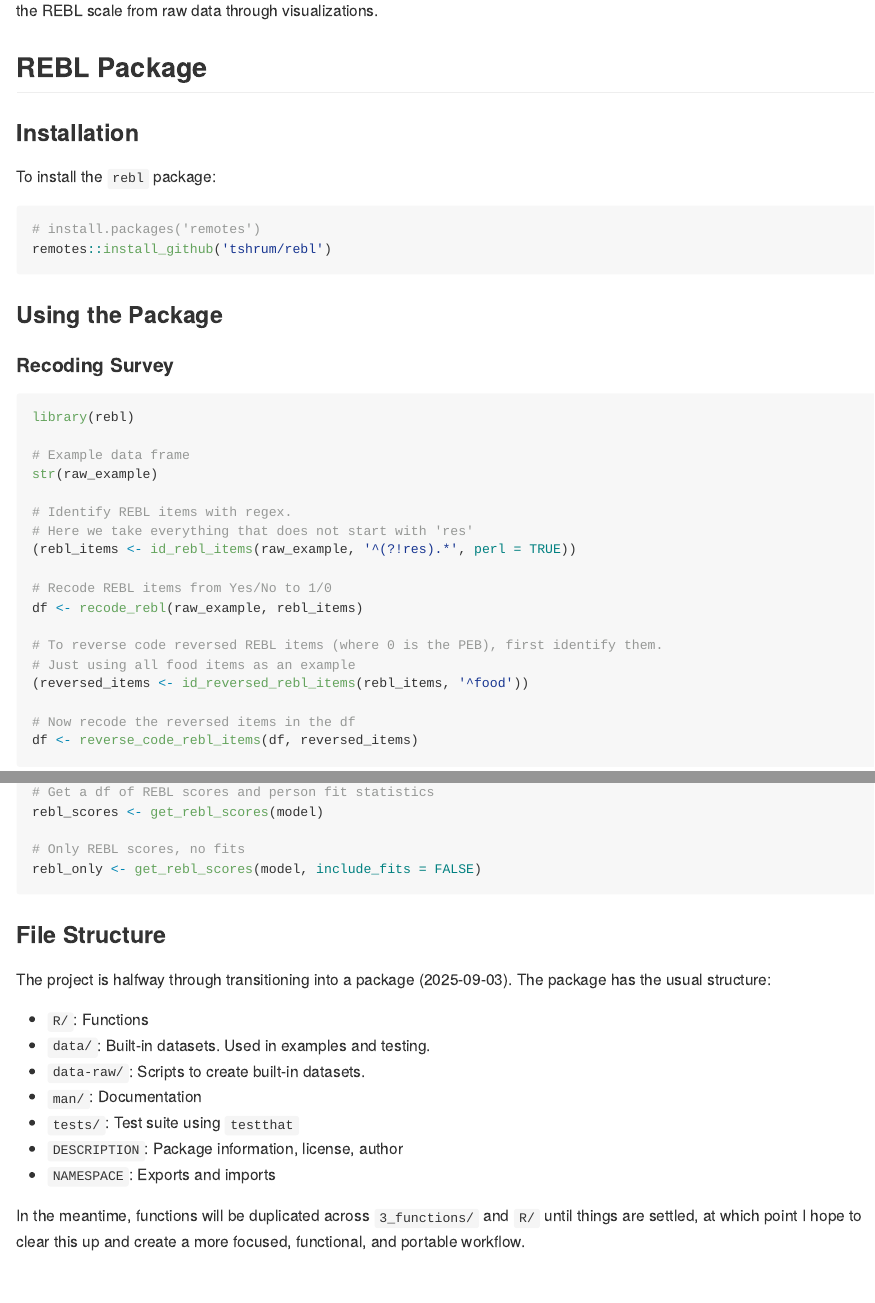
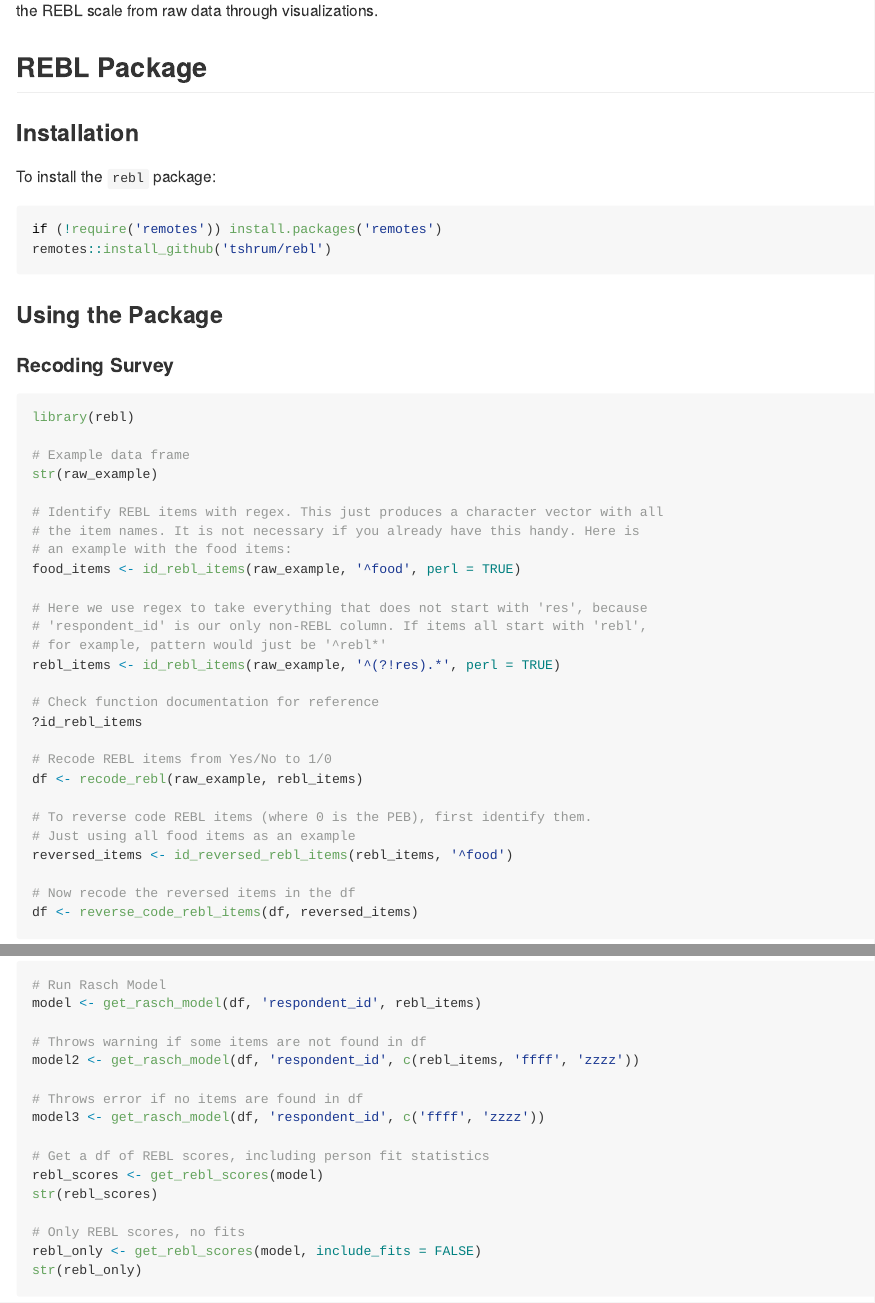
Before and after one commit to tshrum/rebl, an R Markdown document (README.Rmd): the page in a window 1100 px wide, from 290 px down, and a second part further down, joined at a grey line. The pictures show the output file README.md that the author committed with the source, drawn offline in the style of GitHub; badge pictures from the web are left out.

Commit message:
readme edits

````diff
--- a/README.Rmd
+++ b/README.Rmd
@@ -40,7 +40,7 @@ This is the repository for the Repeated Environmental Behavior Latent (REBL) Sca
 To install the `rebl` package:
 
 ```{r eval = FALSE}
-# install.packages('remotes')
+if (!require('remotes')) install.packages('remotes')
 remotes::install_github('tshrum/rebl')
 ```
 
@@ -48,22 +48,31 @@ remotes::install_github('tshrum/rebl')
 
 #### Recoding Survey
 
-```{r output = FALSE}
+```{r output = FALSE, eval = FALSE}
 library(rebl)
 
 # Example data frame
 str(raw_example)
 
-# Identify REBL items with regex.
-# Here we take everything that does not start with 'res'
-(rebl_items <- id_rebl_items(raw_example, '^(?!res).*', perl = TRUE))
+# Identify REBL items with regex. This just produces a character vector with all
+# the item names. It is not necessary if you already have this handy. Here is
+# an example with the food items:
+food_items <- id_rebl_items(raw_example, '^food', perl = TRUE)
+
+# Here we use regex to take everything that does not start with 'res', because
+# 'respondent_id' is our only non-REBL column. If items all start with 'rebl',
+# for example, pattern would just be '^rebl*'
+rebl_items <- id_rebl_items(raw_example, '^(?!res).*', perl = TRUE)
+
+# Check function documentation for reference
+?id_rebl_items
 
 # Recode REBL items from Yes/No to 1/0
 df <- recode_rebl(raw_example, rebl_items)
 
-# To reverse code reversed REBL items (where 0 is the PEB), first identify them.
+# To reverse code REBL items (where 0 is the PEB), first identify them.
 # Just using all food items as an example
-(reversed_items <- id_reversed_rebl_items(rebl_items, '^food'))
+reversed_items <- id_reversed_rebl_items(rebl_items, '^food')
 
 # Now recode the reversed items in the df
 df <- reverse_code_rebl_items(df, reversed_items)
@@ -71,19 +80,23 @@ df <- reverse_code_rebl_items(df, reversed_items)
 
 #### Getting REBL Scores
 
-
-```{r output = FALSE}
+```{r output = FALSE, eval = FALSE}
 # Run Rasch Model
 model <- get_rasch_model(df, 'respondent_id', rebl_items)
 
 # Throws warning if some items are not found in df
-model <- get_rasch_model(df, 'respondent_id', c(rebl_items, 'ffff', 'zzzz'))
+model2 <- get_rasch_model(df, 'respondent_id', c(rebl_items, 'ffff', 'zzzz'))
 
-# Get a df of REBL scores and person fit statistics
+# Throws error if no items are found in df
+model3 <- get_rasch_model(df, 'respondent_id', c('ffff', 'zzzz'))
+
+# Get a df of REBL scores, including person fit statistics
 rebl_scores <- get_rebl_scores(model)
+str(rebl_scores)
 
 # Only REBL scores, no fits
 rebl_only <- get_rebl_scores(model, include_fits = FALSE)
+str(rebl_only)
 ```
 
 
````
Also changed, not shown: README.md.
